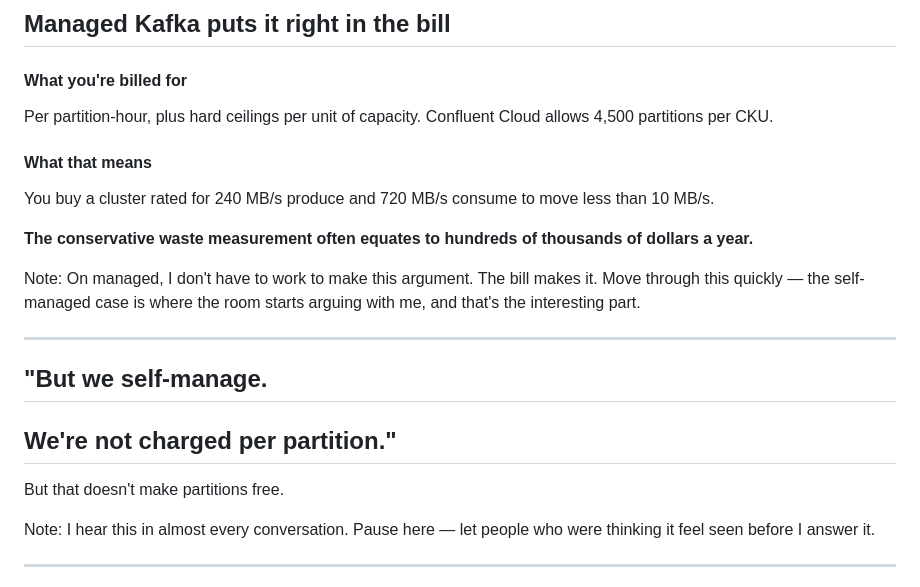
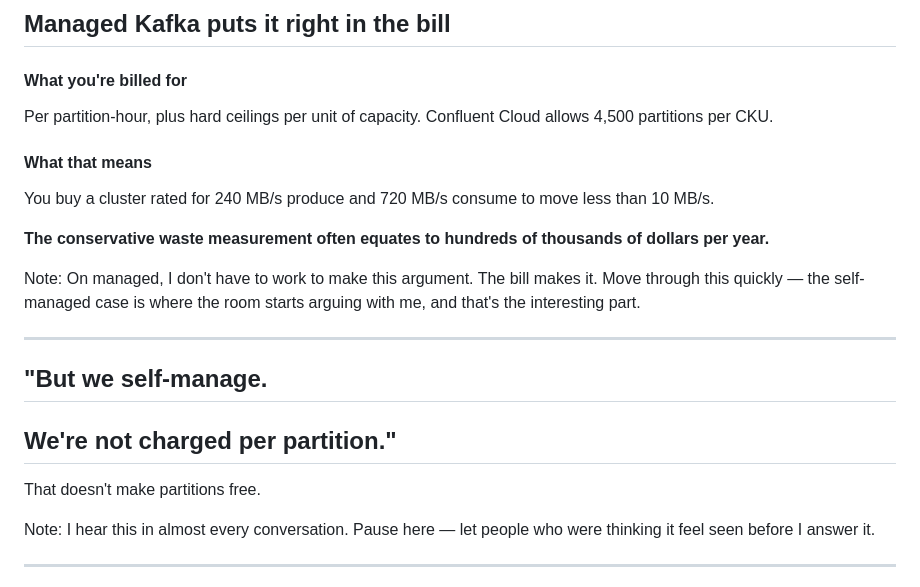
Before and after one commit to chuck-alt-delete/partition-tax, a Markdown page: content/04-tax.md, the part around the change. GitHub-like rendering.

```diff
--- a/content/04-tax.md
+++ b/content/04-tax.md
@@ -187,7 +187,7 @@ percent of infrastructure cost.
     </div>
   </div>
 
-<strong>The conservative waste measurement often equates to hundreds of thousands of dollars a year.</strong>
+<strong>The conservative waste measurement often equates to hundreds of thousands of dollars per year.</strong>
 <!-- .element: class="pad-top fragment" -->
 
 Note:
@@ -205,7 +205,7 @@ arguing with me, and that's the interesting part.
 ## We're not charged per partition."
 <!-- .element: class="mute" -->
 
-But that doesn't make partitions free.
+That doesn't make partitions free.
 <!-- .element: class="pad-top fragment lime" -->
 
 Note:
```
Also changed, not shown: content/07-optimize.md (+1 -1 lines), content/09-close.md (+1 -1 lines).
